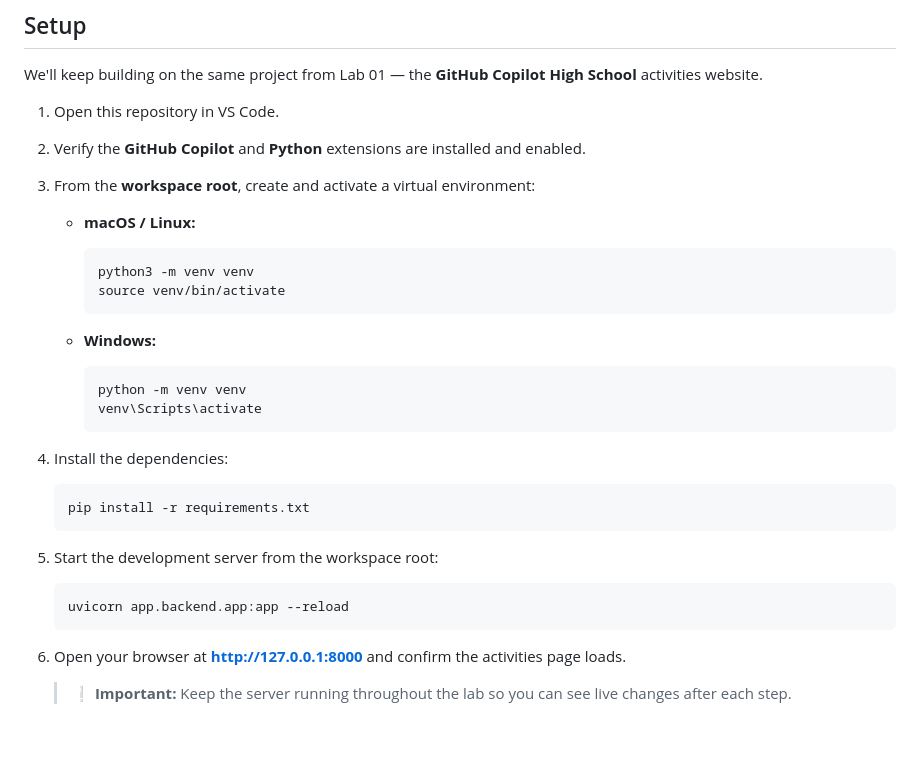
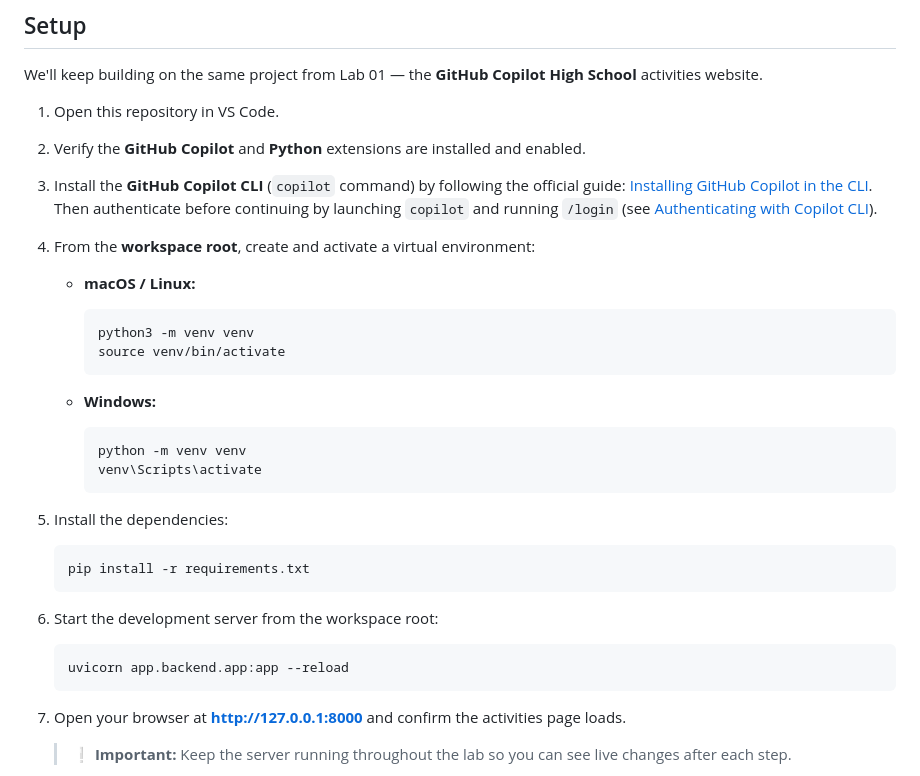
Before and after one commit to Geronimo-Basso/github-copilot-school, a Markdown page: customize-copilot/lab_2_tailor_copilot.md, the part around the change. Drawn GitHub-style; blank space fills up the shorter version.

Commit message:
docs: add Copilot CLI prerequisite to Lab 2 setup

````diff
--- a/customize-copilot/lab_2_tailor_copilot.md
+++ b/customize-copilot/lab_2_tailor_copilot.md
@@ -40,7 +40,9 @@ We'll keep building on the same project from Lab 01 — the **GitHub Copilot Hig
 
 2. Verify the **GitHub Copilot** and **Python** extensions are installed and enabled.
 
-3. From the **workspace root**, create and activate a virtual environment:
+3. Install the **GitHub Copilot CLI** (`copilot` command) by following the official guide: [Installing GitHub Copilot in the CLI](https://docs.github.com/en/copilot/managing-copilot/configure-personal-settings/installing-github-copilot-in-the-cli). Then authenticate before continuing by launching `copilot` and running `/login` (see [Authenticating with Copilot CLI](https://docs.github.com/en/copilot/managing-copilot/configure-personal-settings/installing-github-copilot-in-the-cli#authenticating-with-copilot-cli)).
+
+4. From the **workspace root**, create and activate a virtual environment:
 
    - **macOS / Linux:**
 
@@ -56,19 +58,19 @@ We'll keep building on the same project from Lab 01 — the **GitHub Copilot Hig
      venv\Scripts\activate
      ```
 
-4. Install the dependencies:
+5. Install the dependencies:
 
    ```bash
    pip install -r requirements.txt
    ```
 
-5. Start the development server from the workspace root:
+6. Start the development server from the workspace root:
 
    ```bash
    uvicorn app.backend.app:app --reload
    ```
 
-6. Open your browser at **http://127.0.0.1:8000** and confirm the activities page loads.
+7. Open your browser at **http://127.0.0.1:8000** and confirm the activities page loads.
 
    > ❕ **Important:** Keep the server running throughout the lab so you can see live changes after each step.
 
````
